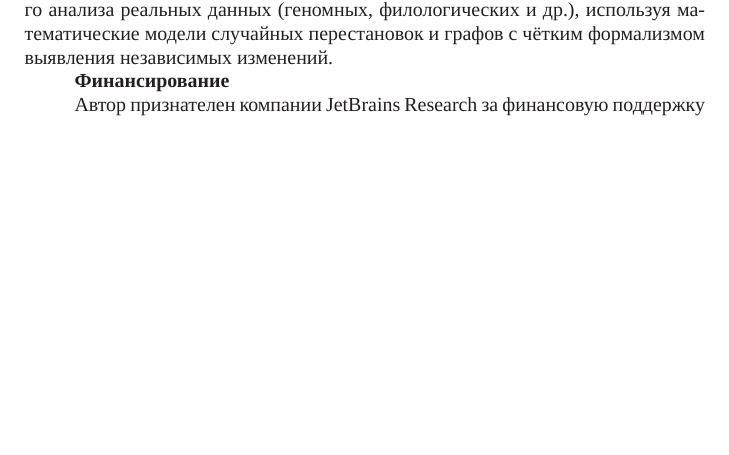
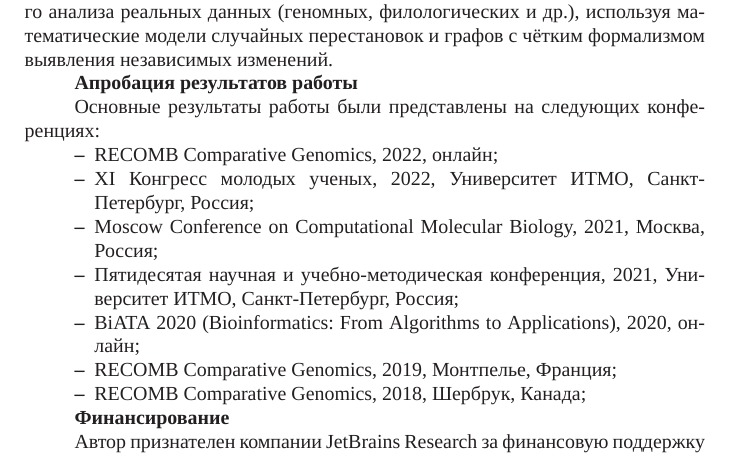
Before and after one commit to oxygen311/PhD_Thesis_Zabelkin, a LaTeX thesis (dissertation.tex, which reads common/characteristic-ru.tex): part of page 15 of 19, cut so that both start at the same text, the shorter picture padded with empty space. Compiled offline with XeLaTeX; a missing font is replaced by an installed copy or a similar font.

Commit message:
add conference talks

```diff
--- a/common/characteristic-ru.tex
+++ b/common/characteristic-ru.tex
@@ -102,3 +106,17 @@
 
 \textbf{Пункт 4}~--- ``Разработка новых математических методов и алгоритмов интерпретации натурного эксперимента на основе его математической модели''.
 Предложенные методы позволяют интерпретировать результаты сравнительного анализа реальных данных (геномных, филологических и др.), используя математические модели случайных перестановок и графов с чётким формализмом выявления независимых изменений.
+
+\textbf{Апробация результатов работы}
+
+Основные результаты работы были представлены на следующих  конференциях:
+
+\begin{itemize}
+    \item RECOMB Comparative Genomics, 2022, онлайн;
+    \item XI Конгресс молодых ученых, 2022, Университет ИТМО, Санкт-Петербург, Россия;
+    \item Moscow Conference on Computational Molecular Biology, 2021, Москва, Россия;
+    \item Пятидесятая научная и учебно-методическая конференция, 2021, Университет ИТМО, Санкт-Петербург, Россия;
+    \item BiATA 2020 (Bioinformatics: From Algorithms to Applications), 2020, онлайн;
+    \item RECOMB Comparative Genomics, 2019, Монтпелье, Франция;
+    \item RECOMB Comparative Genomics, 2018, Шербрук, Канада;
+\end{itemize}
```
Also changed, not shown: dissertation.pdf, common/characteristic-ru.tex (4 more changed lines).
